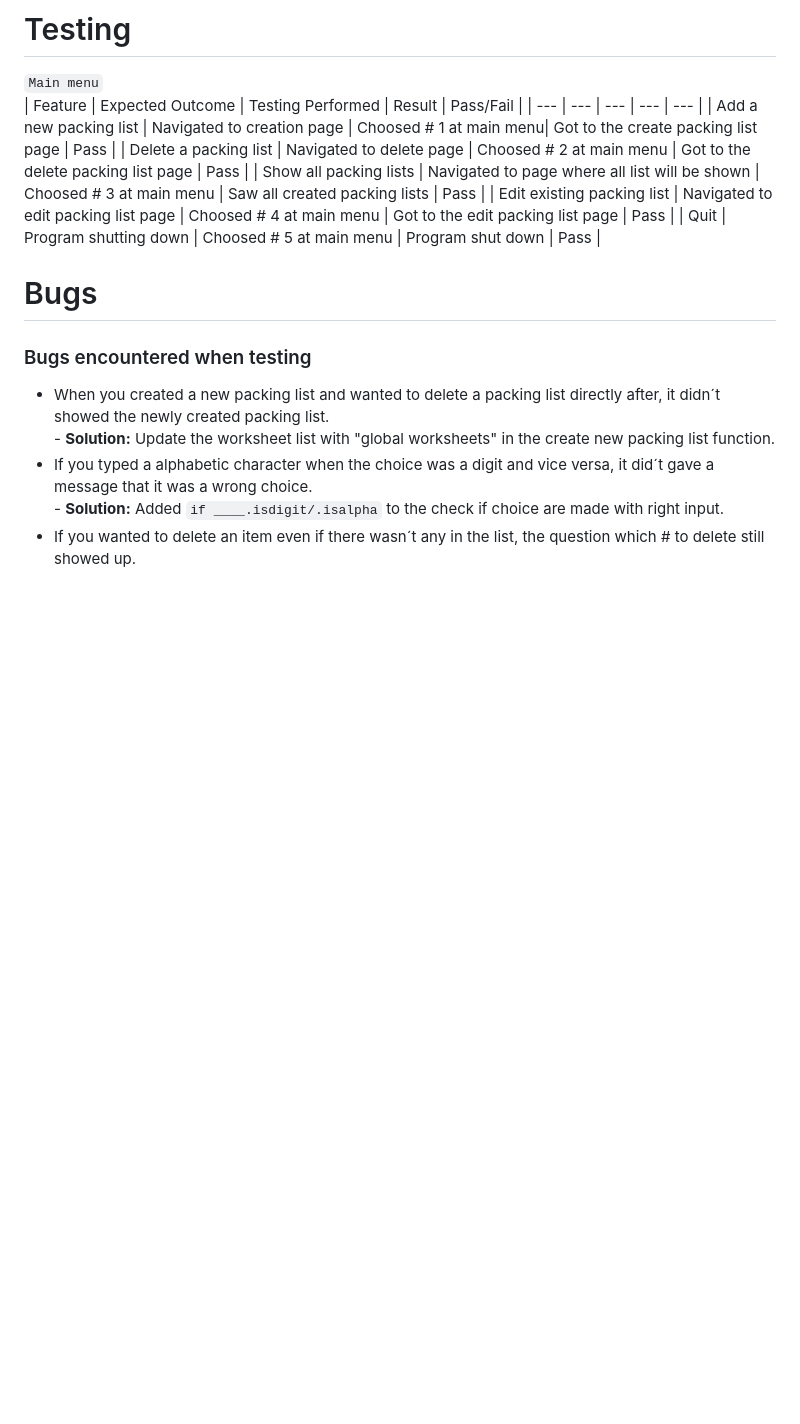
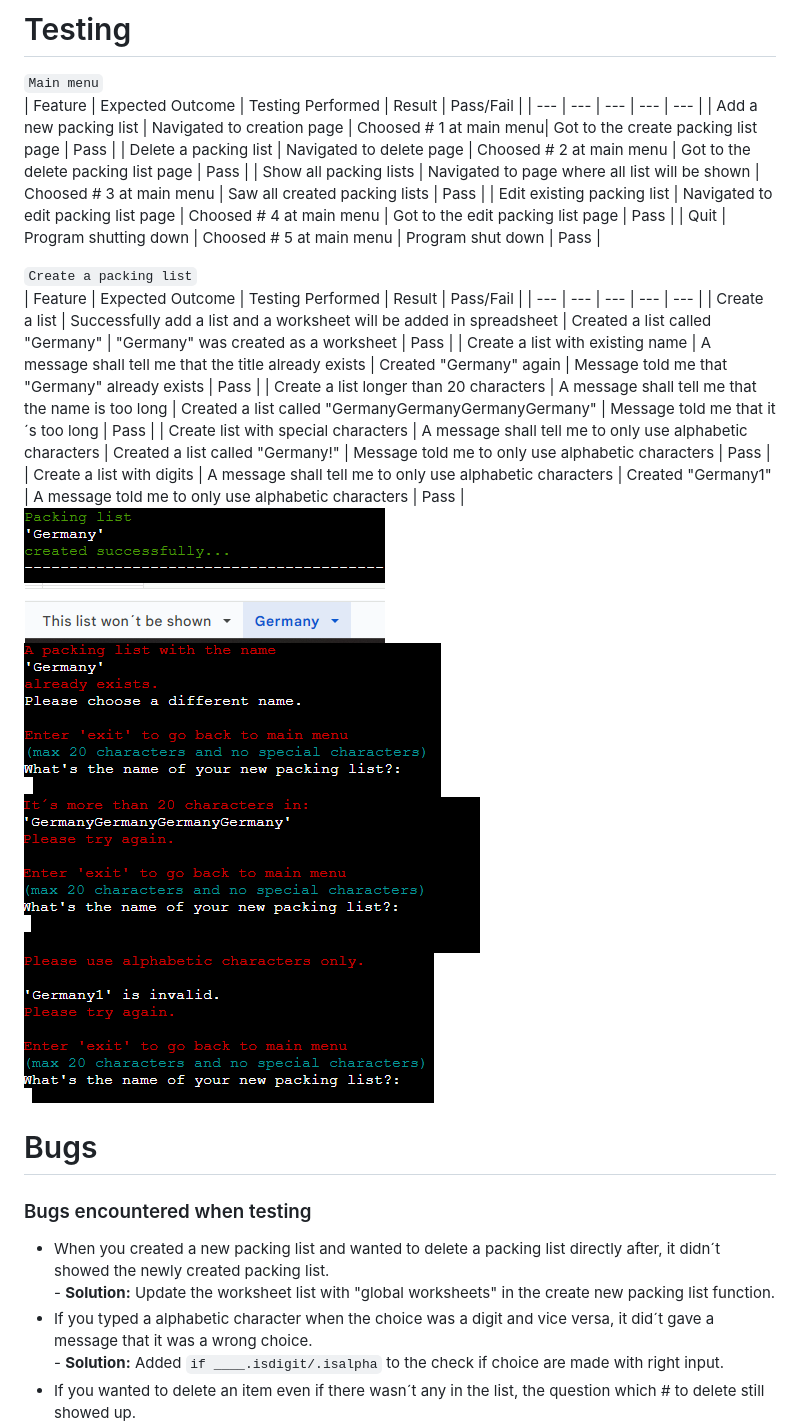
Before and after one commit to Profess0ro/packing_list, a Markdown page: README.md, the part around the change. Rendered like a GitHub page; pictures changed too: readme/create_packing_list1.png, readme/create_packing_list2.png, readme/create_packing_list3.png; blank space fills up the shorter version.

Commit message:
added 'create a packing list' testing to README

```diff
--- a/README.md
+++ b/README.md
@@ -18,6 +18,19 @@ These flowchart was created before I started and are the blueprints I´ve worked
 | Edit existing packing list | Navigated to edit packing list page | Choosed # 4 at main menu | Got to the edit packing list page | Pass |
 | Quit | Program shutting down | Choosed # 5 at main menu | Program shut down | Pass |
 
+`Create a packing list`<br>
+| Feature | Expected Outcome | Testing Performed | Result | Pass/Fail |
+| --- | --- | --- | --- | --- |
+| Create a list | Successfully add a list and a worksheet will be added in spreadsheet | Created a list called "Germany" | "Germany" was created as a worksheet | Pass |
+| Create a list with existing name | A message shall tell me that the title already exists | Created "Germany" again | Message told me that "Germany" already exists | Pass |
+| Create a list longer than 20 characters | A message shall tell me that the name is too long | Created a list called "GermanyGermanyGermanyGermany" | Message told me that it´s too long | Pass |
+| Create list with special characters | A message shall tell me to only use alphabetic characters | Created a list called "Germany!" | Message told me to only use alphabetic characters | Pass |
+| Create a list with digits | A message shall tell me to only use alphabetic characters | Created "Germany1" | A message told me to only use alphabetic characters | Pass |
+<img src="readme/create_packing_list1.png">
+<img src="readme/create_packing_list2.png">
+<img src="readme/create_packing_list3.png">
+<img src="readme/create_packing_list4.png">
+
 # Bugs
 ### Bugs encountered when testing
 - When you created a new packing list and wanted to delete a packing list directly after, it didn´t showed the newly created packing list.<br>- **Solution:** Update the worksheet list with "global worksheets" in the create new packing list function.
```
